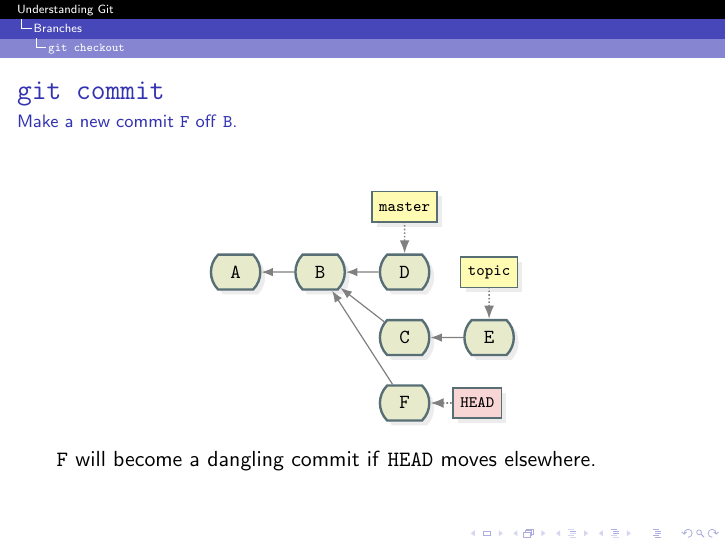
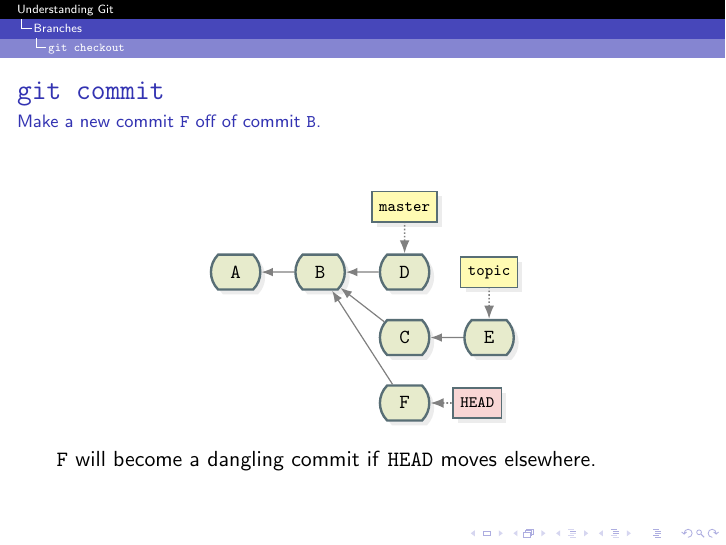
Before and after one commit to jmbtutor/understanding-git-slides, LaTeX slides (understanding-git.tex): page 42 of 86. Compiled offline with pdfLaTeX.

Commit message:
Reword subtitle to avoid possible offensive double entendre

```diff
--- a/understanding-git.tex
+++ b/understanding-git.tex
@@ -877,7 +877,7 @@
 
 \begin{frame}
   \frametitle{\gitcmd{commit}}
-  \framesubtitle{Make a new commit \grefspec{F} off \grefspec{B}.}
+  \framesubtitle{Make a new commit \grefspec{F} off of commit \grefspec{B}.}
   \begin{figure}
     \centering
     \begin{tikzpicture}
```
